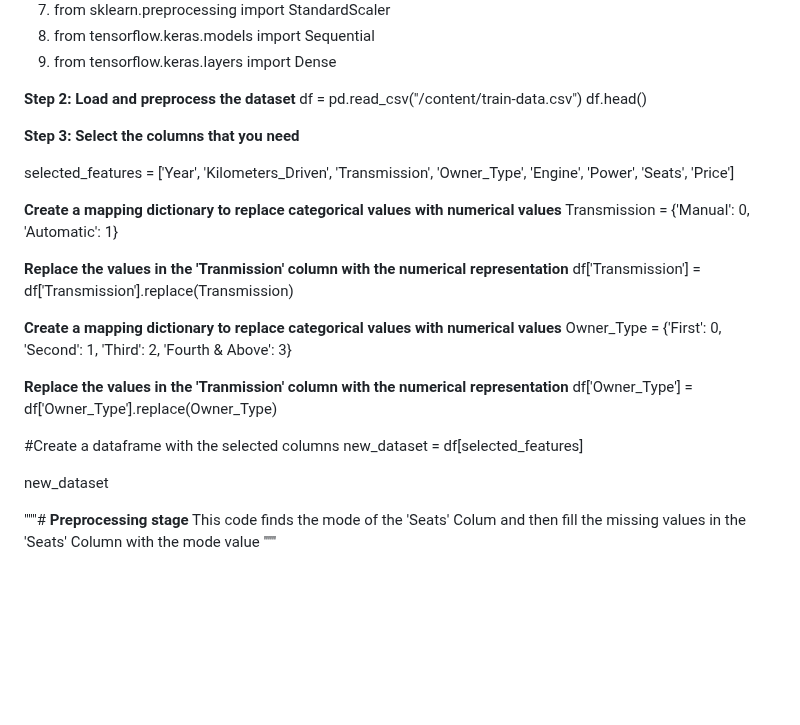
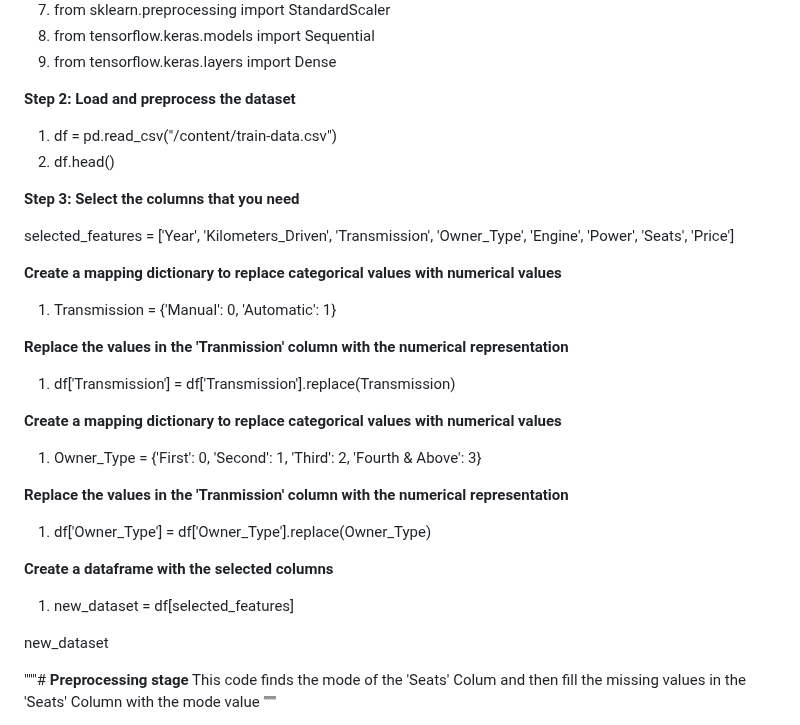
Before and after one commit to MinisterJohn/Second-Hand-Car-Prediction-Using-Random-Forest-Decision-Tree-Linear-Regression-and-XGBoost, a Markdown page: README.md, the part around the change. GitHub-like rendering; blank space fills up the shorter version.

```diff
--- a/README.md
+++ b/README.md
@@ -17,8 +17,8 @@ Original file is located at
 9. from tensorflow.keras.layers import Dense
 
 **Step 2: Load and preprocess the dataset**
-df = pd.read_csv("/content/train-data.csv")
-df.head()
+1. df = pd.read_csv("/content/train-data.csv")
+2. df.head()
 
 
 **Step 3: Select the columns that you need**
@@ -28,19 +28,19 @@ selected_features = ['Year', 'Kilometers_Driven',  'Transmission', 'Owner_Type',
 
 
 **Create a mapping dictionary to replace categorical values with numerical values**
-Transmission = {'Manual': 0, 'Automatic': 1}
+1. Transmission = {'Manual': 0, 'Automatic': 1}
 
 **Replace the values in the 'Tranmission' column with the numerical representation**
-df['Transmission'] = df['Transmission'].replace(Transmission)
+1. df['Transmission'] = df['Transmission'].replace(Transmission)
 
 **Create a mapping dictionary to replace categorical values with numerical values**
-Owner_Type = {'First': 0, 'Second': 1, 'Third': 2, 'Fourth & Above': 3}
+1. Owner_Type = {'First': 0, 'Second': 1, 'Third': 2, 'Fourth & Above': 3}
 
 **Replace the values in the 'Tranmission' column with the numerical representation**
-df['Owner_Type'] = df['Owner_Type'].replace(Owner_Type)
+1. df['Owner_Type'] = df['Owner_Type'].replace(Owner_Type)
 
-#Create a dataframe with the selected columns
-new_dataset = df[selected_features]
+**Create a dataframe with the selected columns**
+1. new_dataset = df[selected_features]
 
 new_dataset
 
```
